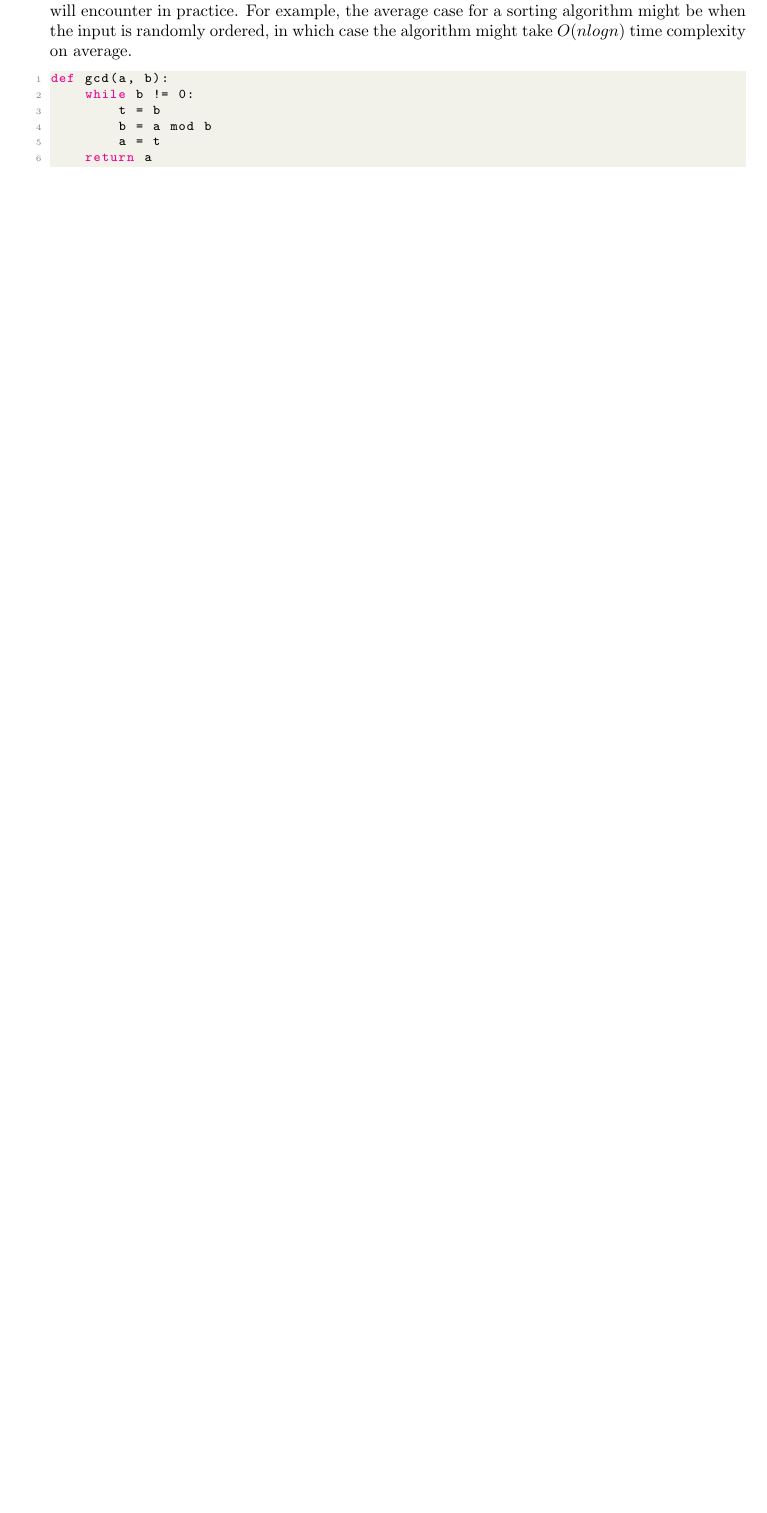
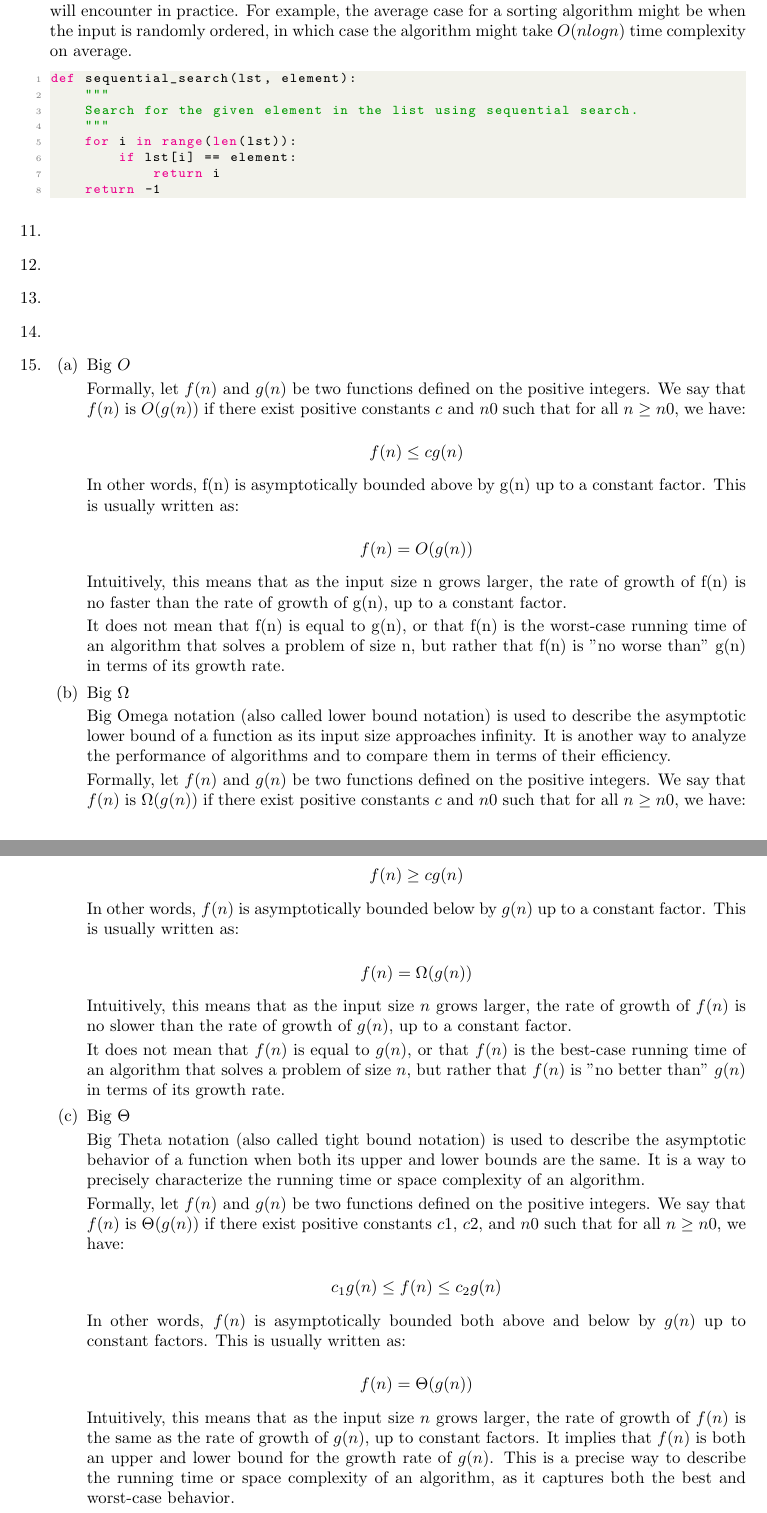
Before and after one commit to rcpsilva/PCC104_DesignAndAnalysisOfAlgorithms, a LaTeX document (2023-1/Discussions/Discussion(LaTeX)/PCC104-2020-1_Introdução e Análise de Algoritmos/main.tex): part of page 3 of 3 before the commit and two parts of pages 3 and 4 of 4 after it, the two joined at a grey line, cut so that both start at the same text, the shorter picture padded with empty space. The pictures show the PDF file 2023-1/Discussions/Discussion(LaTeX)/PCC104-2020-1_Introdução e Análise de Algoritmos/main.pdf that the author committed with the source.

Commit message:
Updated discussion (problem set 1)

```diff
--- a/2023-1/Discussions/Discussion(LaTeX)/PCC104-2020-1_Introdução e Análise de Algoritmos/main.tex
+++ b/2023-1/Discussions/Discussion(LaTeX)/PCC104-2020-1_Introdução e Análise de Algoritmos/main.tex
@@ -164,7 +164,64 @@
 
     The average case refers to the scenario in which an algorithm performs in a typical manner, taking into account a distribution of possible inputs. This is often more difficult to define than the best and worst cases, as it depends on the specific distribution of inputs that the algorithm will encounter in practice. For example, the average case for a sorting algorithm might be when the input is randomly ordered, in which case the algorithm might take $O(n log n)$ time complexity on average.
 
-    \lstinputlisting[language=Python]{gcd.py}
+    \lstinputlisting[language=Python]{sequential_search.py}
+
+\item
+
+\item
+
+\item
+
+\item
+
+\item
+
+\begin{enumerate}
+    \item Big  $O$
+
+    Formally, let $f(n)$ and $g(n)$ be two functions defined on the positive integers. We say that $f(n)$ is $O(g(n))$ if there exist positive constants $c$ and $n0$ such that for all $n \geq n0$, we have:
+
+    $$f(n) \leq c g(n)$$
+
+    In other words, f(n) is asymptotically bounded above by g(n) up to a constant factor. This is usually written as:
+
+    $$f(n) = O(g(n))$$
+
+    Intuitively, this means that as the input size n grows larger, the rate of growth of f(n) is no faster than the rate of growth of g(n), up to a constant factor.
+
+    It does not mean that f(n) is equal to g(n), or that f(n) is the worst-case running time of an algorithm that solves a problem of size n, but rather that f(n) is "no worse than" g(n) in terms of its growth rate.
+
+    \item Big $\Omega$
+
+    Big Omega notation (also called lower bound notation) is used to describe the asymptotic lower bound of a function as its input size approaches infinity. It is another way to analyze the performance of algorithms and to compare them in terms of their efficiency.
+
+    Formally, let $f(n)$ and $g(n)$ be two functions defined on the positive integers. We say that $f(n)$ is $\Omega(g(n))$ if there exist positive constants $c$ and $n0$ such that for all $n \geq n0$, we have:
+
+    $$f(n) \geq c g(n)$$
+
+    In other words, $f(n)$ is asymptotically bounded below by $g(n)$ up to a constant factor. This is usually written as:
+
+    $$f(n) = \Omega(g(n))$$
+
+    Intuitively, this means that as the input size $n$ grows larger, the rate of growth of $f(n)$ is no slower than the rate of growth of $g(n)$, up to a constant factor.
+
+    It does not mean that $f(n)$ is equal to $g(n)$, or that $f(n)$ is the best-case running time of an algorithm that solves a problem of size $n$, but rather that $f(n)$ is "no better than" $g(n)$ in terms of its growth rate.
+
+    \item Big $\Theta$
+
+    Big Theta notation (also called tight bound notation) is used to describe the asymptotic behavior of a function when both its upper and lower bounds are the same. It is a way to precisely characterize the running time or space complexity of an algorithm.
+
+    Formally, let $f(n)$ and $g(n)$ be two functions defined on the positive integers. We say that $f(n)$ is $\Theta(g(n))$ if there exist positive constants $c1$, $c2$, and $n0$ such that for all $n \geq n0$, we have:
+
+    $$c_1 g(n) \leq f(n) \leq c_2 g(n)$$
+
+    In other words, $f(n)$ is asymptotically bounded both above and below by $g(n)$ up to constant factors. This is usually written as:
+
+    $$f(n) = \Theta(g(n))$$
+
+    Intuitively, this means that as the input size $n$ grows larger, the rate of growth of $f(n)$ is the same as the rate of growth of $g(n)$, up to constant factors. It implies that $f(n)$ is both an upper and lower bound for the growth rate of $g(n)$. This is a precise way to describe the running time or space complexity of an algorithm, as it captures both the best and worst-case behavior.
+
+\end{enumerate}
 
 
 \end{enumerate}
```
Also changed, not shown: 2023-1/Discussions/Discussion(LaTeX)/PCC104-2020-1_Introdução e Análise de Algoritmos/main.pdf, 5 other files.
